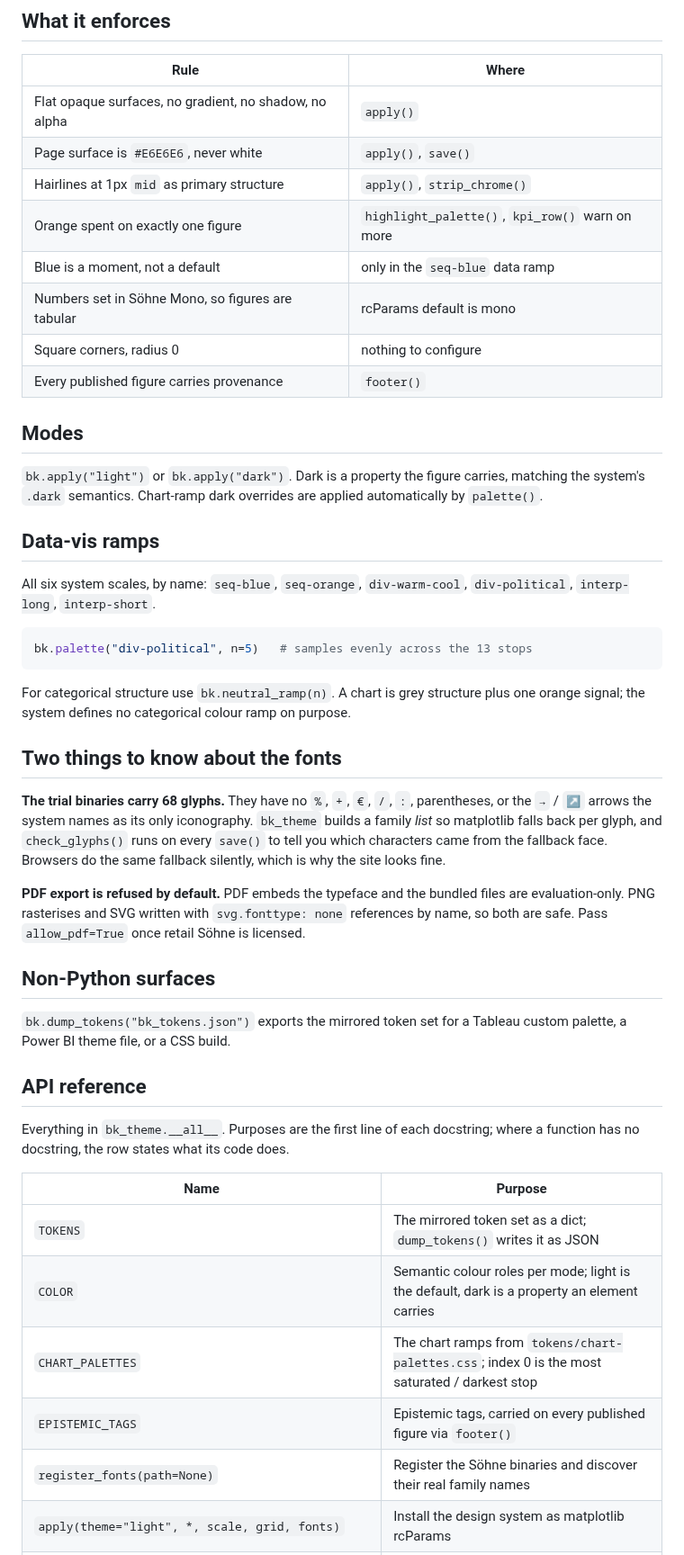
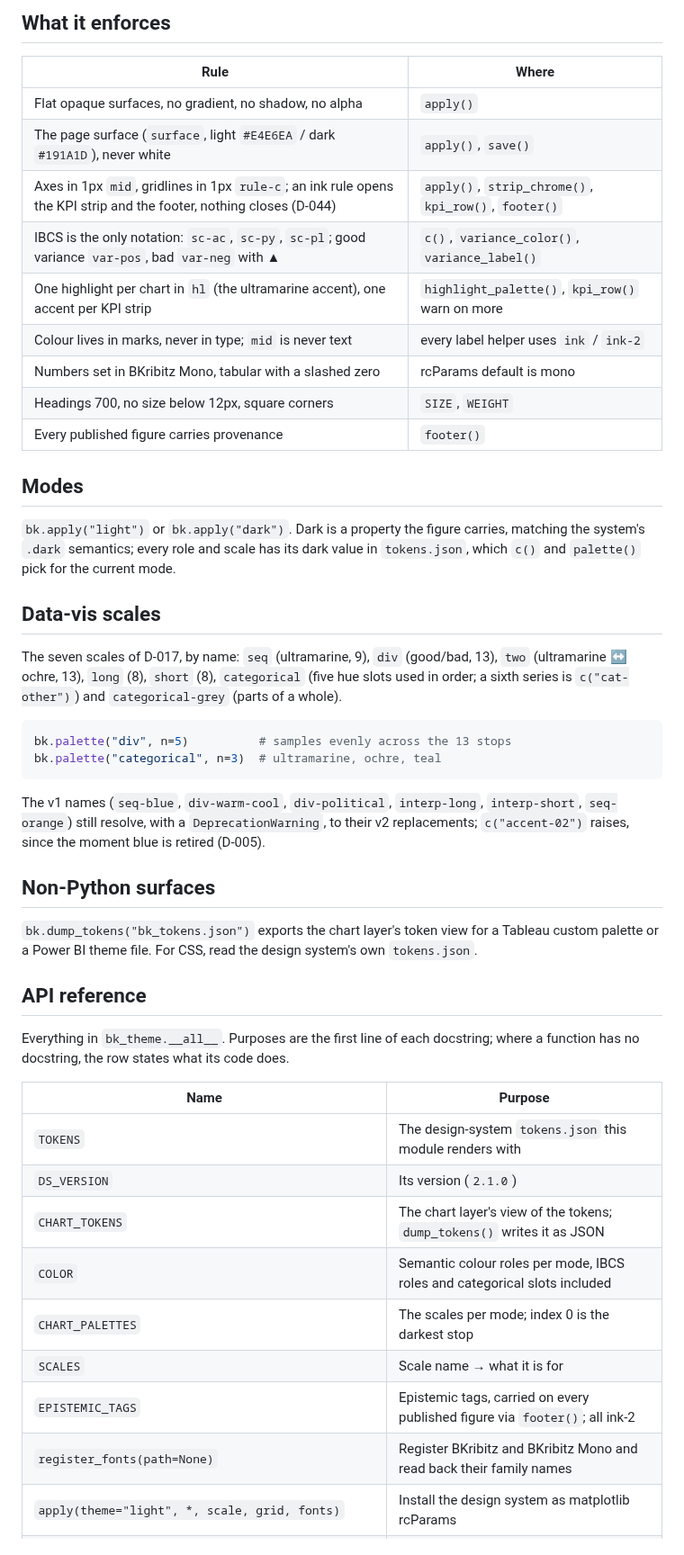
Before and after one commit to RafaelBraga-Kribitz/bk-viz, a Markdown page: README.md, the part around one of its changes. Shown at 90% size. Rendered like a GitHub page.

````diff
--- a/README.md
+++ b/README.md
@@ -80,50 +84,42 @@ modes.
 | Rule | Where |
 | --- | --- |
 | Flat opaque surfaces, no gradient, no shadow, no alpha | `apply()` |
-| Page surface is `#E6E6E6`, never white | `apply()`, `save()` |
-| Hairlines at 1px `mid` as primary structure | `apply()`, `strip_chrome()` |
-| Orange spent on exactly one figure | `highlight_palette()`, `kpi_row()` warn on more |
-| Blue is a moment, not a default | only in the `seq-blue` data ramp |
-| Numbers set in Söhne Mono, so figures are tabular | rcParams default is mono |
-| Square corners, radius 0 | nothing to configure |
+| The page surface (`surface`, light `#E4E6EA` / dark `#191A1D`), never white | `apply()`, `save()` |
+| Axes in 1px `mid`, gridlines in 1px `rule-c`; an ink rule opens the KPI strip and the footer, nothing closes (D-044) | `apply()`, `strip_chrome()`, `kpi_row()`, `footer()` |
+| IBCS is the only notation: `sc-ac`, `sc-py`, `sc-pl`; good variance `var-pos`, bad `var-neg` with ▲ | `c()`, `variance_color()`, `variance_label()` |
+| One highlight per chart in `hl` (the ultramarine accent), one accent per KPI strip | `highlight_palette()`, `kpi_row()` warn on more |
+| Colour lives in marks, never in type; `mid` is never text | every label helper uses `ink` / `ink-2` |
+| Numbers set in BKribitz Mono, tabular with a slashed zero | rcParams default is mono |
+| Headings 700, no size below 12px, square corners | `SIZE`, `WEIGHT` |
 | Every published figure carries provenance | `footer()` |
 
 ## Modes
 
 `bk.apply("light")` or `bk.apply("dark")`. Dark is a property the figure carries,
-matching the system's `.dark` semantics. Chart-ramp dark overrides are applied
-automatically by `palette()`.
+matching the system's `.dark` semantics; every role and scale has its dark value
+in `tokens.json`, which `c()` and `palette()` pick for the current mode.
 
-## Data-vis ramps
+## Data-vis scales
 
-All six system scales, by name: `seq-blue`, `seq-orange`, `div-warm-cool`,
-`div-political`, `interp-long`, `interp-short`.
+The seven scales of D-017, by name: `seq` (ultramarine, 9), `div` (good/bad, 13),
+`two` (ultramarine ↔ ochre, 13), `long` (8), `short` (8), `categorical` (five hue
+slots used in order; a sixth series is `c("cat-other")`) and `categorical-grey`
+(parts of a whole).
 
 ```python
-bk.palette("div-political", n=5)   # samples evenly across the 13 stops
+bk.palette("div", n=5)          # samples evenly across the 13 stops
+bk.palette("categorical", n=3)  # ultramarine, ochre, teal
 ```
 
-For categorical structure use `bk.neutral_ramp(n)`. A chart is grey structure
-plus one orange signal; the system defines no categorical colour ramp on purpose.
-
-## Two things to know about the fonts
-
-**The trial binaries carry 68 glyphs.** They have no `%`, `+`, `€`, `/`, `:`,
-parentheses, or the `→` / `↗` arrows the system names as its only iconography.
-`bk_theme` builds a family *list* so matplotlib falls back per glyph, and
-`check_glyphs()` runs on every `save()` to tell you which characters came from
-the fallback face. Browsers do the same fallback silently, which is why the site
-looks fine.
-
-**PDF export is refused by default.** PDF embeds the typeface and the bundled
-files are evaluation-only. PNG rasterises and SVG written with
-`svg.fonttype: none` references by name, so both are safe. Pass `allow_pdf=True`
-once retail Söhne is licensed.
+The v1 names (`seq-blue`, `div-warm-cool`, `div-political`, `interp-long`,
+`interp-short`, `seq-orange`) still resolve, with a `DeprecationWarning`, to their
+v2 replacements; `c("accent-02")` raises, since the moment blue is retired (D-005).
 
 ## Non-Python surfaces
 
-`bk.dump_tokens("bk_tokens.json")` exports the mirrored token set for a Tableau
-custom palette, a Power BI theme file, or a CSS build.
+`bk.dump_tokens("bk_tokens.json")` exports the chart layer's token view for a
+Tableau custom palette or a Power BI theme file. For CSS, read the design
+system's own `tokens.json`.
 
 ## API reference
 
@@ -132,11 +128,14 @@ where a function has no docstring, the row states what its code does.
 
 | Name | Purpose |
 | --- | --- |
-| `TOKENS` | The mirrored token set as a dict; `dump_tokens()` writes it as JSON |
-| `COLOR` | Semantic colour roles per mode; light is the default, dark is a property an element carries |
-| `CHART_PALETTES` | The chart ramps from `tokens/chart-palettes.css`; index 0 is the most saturated / darkest stop |
-| `EPISTEMIC_TAGS` | Epistemic tags, carried on every published figure via `footer()` |
-| `register_fonts(path=None)` | Register the Söhne binaries and discover their real family names |
+| `TOKENS` | The design-system `tokens.json` this module renders with |
+| `DS_VERSION` | Its version (`2.1.0`) |
+| `CHART_TOKENS` | The chart layer's view of the tokens; `dump_tokens()` writes it as JSON |
+| `COLOR` | Semantic colour roles per mode, IBCS roles and categorical slots included |
+| `CHART_PALETTES` | The scales per mode; index 0 is the darkest stop |
+| `SCALES` | Scale name → what it is for |
+| `EPISTEMIC_TAGS` | Epistemic tags, carried on every published figure via `footer()`; all ink-2 |
+| `register_fonts(path=None)` | Register BKribitz and BKribitz Mono and read back their family names |
 | `apply(theme="light", *, scale, grid, fonts)` | Install the design system as matplotlib rcParams |
 | `mode()` | Current render mode, `"light"` or `"dark"` |
 | `c(role)` | Resolve a semantic colour role in the current mode |
````
Also changed, not shown: other parts of README.md (+46 -41 lines), bk_design/fonts/NOTICE.md (added, +33 -0 lines), docs/assets/hero.png, example_dark.png, example_light.png, 15 other files.
